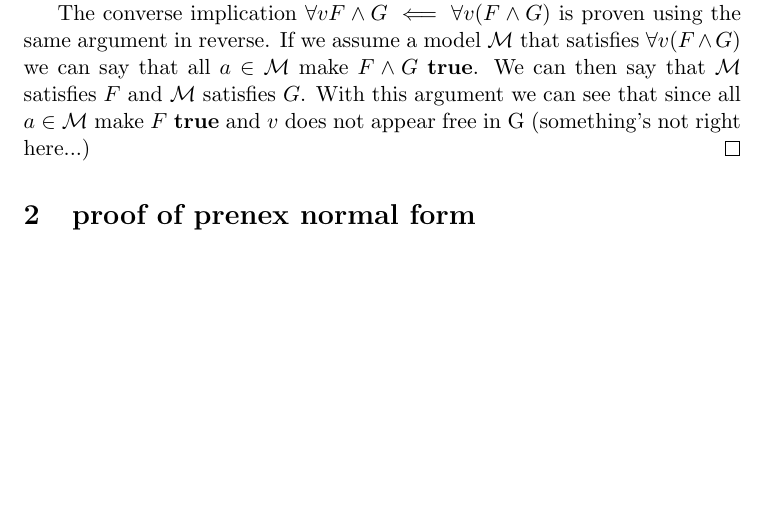
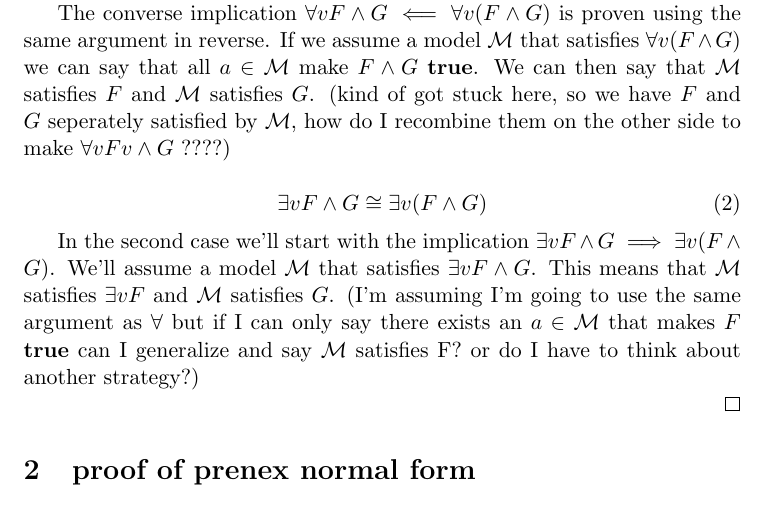
Before and after one commit to dave-maldonado/boolos_and_jeffrey, a LaTeX problem sheet (hw4.tex): part of page 2 of 3, cut so that both start at the same text, the shorter picture padded with empty space. Compiled offline with pdfLaTeX.

Commit message:
more work

```diff
--- a/hw4.tex
+++ b/hw4.tex
@@ -95,10 +95,19 @@ a quantified variable, and $F$ and $G$ for first-order logical formulas with no
 		The converse implication $\forall v F \land G \impliedby \forall v(F \land G)$ is proven using
 		the same argument in reverse. If we assume a model $\mathcal{M}$ that satisfies
 		$\forall v(F \land G)$ we can say that all $a \in \mathcal{M}$ make $F \land G$ \textbf{true}.
-		We can then say that $\mathcal{M}$ satisfies $F$ and $\mathcal{M}$ satisfies $G$. With
-		this argument we can see that since all $a \in \mathcal{M}$ make $F$ \textbf{true} and $v$
-		does not appear free in G (something's not right here...)
-	\end{proof}
+		We can then say that $\mathcal{M}$ satisfies $F$ and $\mathcal{M}$ satisfies $G$.
+		(kind of got stuck here, so we have $F$ and $G$ seperately satisfied by $\mathcal{M}$,
+		how do I recombine them on the other side to make $\forall v Fv \land G$ ????)
+
+		\begin{equation} \exists v F \land G \cong \exists v(F \land G) \end{equation}
+
+		In the second case we'll start with the implication $\exists vF \land G \implies \exists v(F \land G)$.
+		We'll assume a model $\mathcal{M}$ that satisfies $\exists vF \land G$. This means that
+		$\mathcal{M}$ satisfies $\exists vF$ and $\mathcal{M}$ satisfies $G$. (I'm assuming I'm going to
+		use the same argument as $\forall$ but if I can only say there exists an $a \in \mathcal{M}$
+		that makes $F$ \textbf{true} can I generalize and say $\mathcal{M}$ satisfies F? or do I have to think 		about another strategy?)
+
+ 	\end{proof}
 
 \setcounter{equation}{0}
 
```
Also changed, not shown: hw4.pdf, 1 other file.
